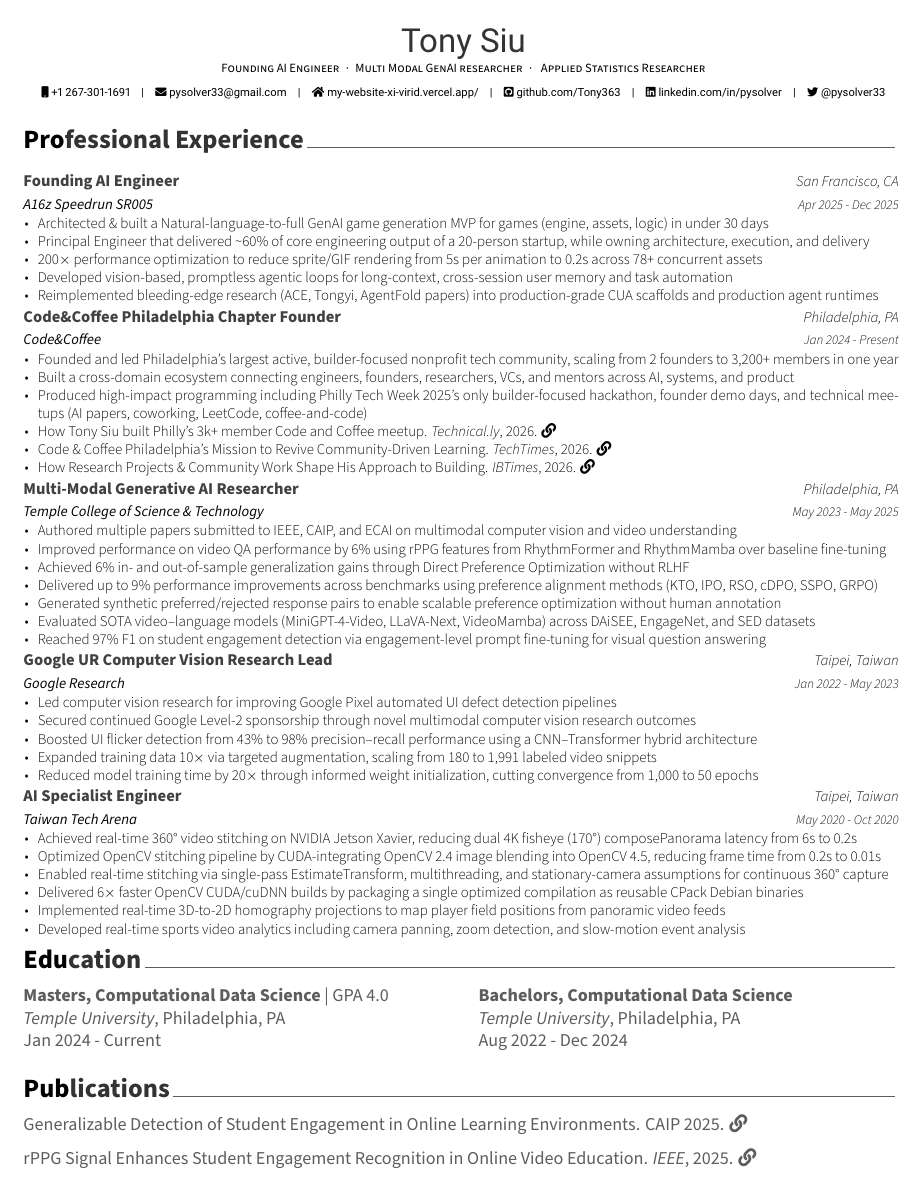
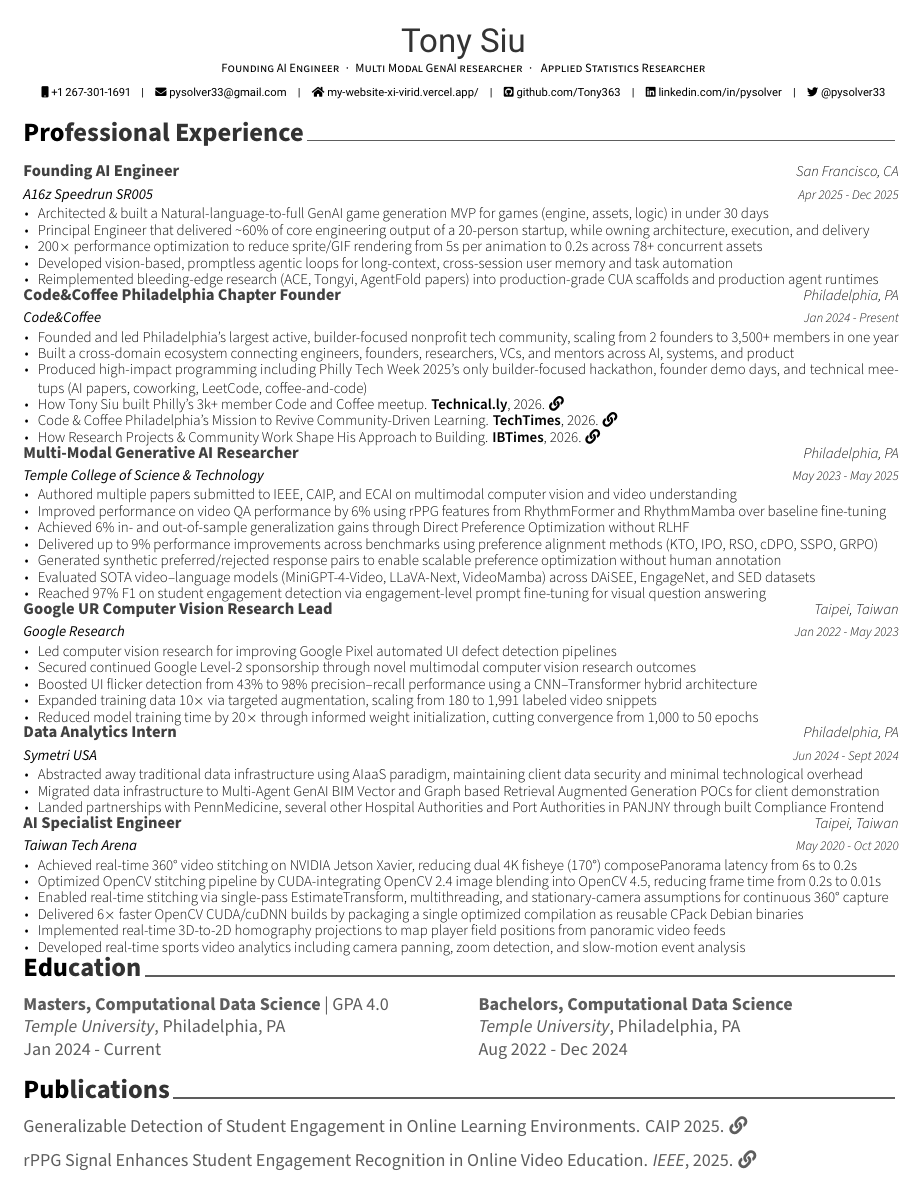
Before and after one commit to Tony363/TonyResume, a LaTeX CV (resume.tex, which reads cv/experience.tex): the whole page. Compiled offline with XeLaTeX.

Commit message:
Tighten layout spacing, bold media names, restore Symetri entry
- Override cventry/cvitems environments for tighter vertical spacing
- Change media publication names from italic to bold
- Update Code&Coffee member count to 3,500+
- Uncomment Symetri USA internship entry
- Update README file tree and active sections

Co-Authored-By: Claude Opus 4.6 <noreply@anthropic.com>

```diff
--- a/cv/experience.tex
+++ b/cv/experience.tex
@@ -55,12 +55,12 @@
     {Jan 2024 - Present} % Date(s)
     {
     \begin{cvitems} % Description(s) of tasks/responsibilities
-      \item {Founded and led Philadelphia's largest active, builder-focused nonprofit tech community, scaling from 2 founders to 3,200+ members in one year}
+      \item {Founded and led Philadelphia's largest active, builder-focused nonprofit tech community, scaling from 2 founders to 3,500+ members in one year}
       \item {Built a cross-domain ecosystem connecting engineers, founders, researchers, VCs, and mentors across AI, systems, and product}
       \item {Produced high-impact programming including Philly Tech Week 2025's only builder-focused hackathon, founder demo days, and technical meetups (AI papers, coworking, LeetCode, coffee-and-code)}
-      \item {How Tony Siu built Philly's 3k+ member Code and Coffee meetup. \textit{Technical.ly}, 2026. \href{https://technical.ly/workforce/tony-siu-code-and-coffee-how-i-got-here/}{\faLink}}
-      \item {Code \& Coffee Philadelphia's Mission to Revive Community-Driven Learning. \textit{TechTimes}, 2026. \href{https://www.techtimes.com/articles/314602/20260212/code-coffee-philadelphias-mission-revive-community-driven-learning-strengthen-citys-tech.htm}{\faLink}}
-      \item {How Research Projects \& Community Work Shape His Approach to Building. \textit{IBTimes}, 2026. \href{https://www.ibtimes.com/tony-sius-longterm-path-how-research-projects-community-work-shape-his-approach-building-3796429}{\faLink}}
+      \item {How Tony Siu built Philly's 3k+ member Code and Coffee meetup. \textbf{Technical.ly}, 2026. \href{https://technical.ly/workforce/tony-siu-code-and-coffee-how-i-got-here/}{\faLink}}
+      \item {Code \& Coffee Philadelphia's Mission to Revive Community-Driven Learning. \textbf{TechTimes}, 2026. \href{https://www.techtimes.com/articles/314602/20260212/code-coffee-philadelphias-mission-revive-community-driven-learning-strengthen-citys-tech.htm}{\faLink}}
+      \item {How Research Projects \& Community Work Shape His Approach to Building. \textbf{IBTimes}, 2026. \href{https://www.ibtimes.com/tony-sius-longterm-path-how-research-projects-community-work-shape-his-approach-building-3796429}{\faLink}}
     \end{cvitems}
     }
  \cventry
@@ -122,19 +122,19 @@
 %         \item{Containerized data extraction and data cleaning programs for future use and cross platform portability}
 %       \end{cvitems}
 %     }
-%   \cventry
-%     {\emph{Symetri USA}} % Job title
-%     {Data Analytics Intern} % Organisation
-%     {Philadelphia, PA} % Location
-%     {Jun 2024 - Sept 2024} % Date(s)
-%     {
-%       \begin{cvitems} % Description(s) of tasks/responsibilities
-%         \item {Abstracted away traditional data infrastructure using AIaaS paradigm, maintaining client data security and minimal technological overhead}
-%         \item{Migrated data infrastructure to Multi‑Agent GenAI BIM Vector and Graph based Retrieval Augmented Generation POCs for client demonstration }
-%         % \item {Automate data extraction of consolidated schedule of investments of Business Development Companies from sec.gov}
-%         \item {Landed partnerships with PennMedicine, several other Hospital Authorities and Port Authorities in PANJNY through built Compliance Frontend}
-%       \end{cvitems}
-%     }
+   \cventry
+     {\emph{Symetri USA}} % Job title
+     {Data Analytics Intern} % Organisation
+     {Philadelphia, PA} % Location
+     {Jun 2024 - Sept 2024} % Date(s)
+     {
+       \begin{cvitems} % Description(s) of tasks/responsibilities
+         \item {Abstracted away traditional data infrastructure using AIaaS paradigm, maintaining client data security and minimal technological overhead}
+         \item{Migrated data infrastructure to Multi‑Agent GenAI BIM Vector and Graph based Retrieval Augmented Generation POCs for client demonstration }
+         % \item {Automate data extraction of consolidated schedule of investments of Business Development Companies from sec.gov}
+         \item {Landed partnerships with PennMedicine, several other Hospital Authorities and Port Authorities in PANJNY through built Compliance Frontend}
+       \end{cvitems}
+     }
 %   \cventry
 %    {\emph{CPC Corporation Taiwan}} % Job title
 %    {Data Analytics Intern} % Organisation
--- a/resume.tex
+++ b/resume.tex
@@ -59,6 +59,7 @@
 \renewcommand*{\footerstyle}[1]{{\fontsize{8pt}{1em}\footerfont\scshape\color{black} #1}}
 % Reduce gap between section headers and content
 \renewcommand{\acvSectionContentTopSkip}{0mm}
+\renewcommand{\acvSectionTopSkip}{1.5mm}
 % Redefine cventries to remove center environment spacing
 \renewenvironment{cventries}{%
   \vspace{\acvSectionContentTopSkip}
@@ -66,6 +67,32 @@
   \vspace{-\topsep}% Remove top padding from center
 }{%
   \end{center}
+}
+% Tighter spacing between entries
+\renewcommand*{\cventry}[5]{%
+  \vspace{0.4mm}
+  \setlength\tabcolsep{0pt}
+  \setlength{\extrarowheight}{0pt}
+  \begin{tabular*}{\textwidth}{@{\extracolsep{\fill}} L{\textwidth - 4.5cm} R{4.5cm}}
+    \ifempty{#2#3}
+      {\entrypositionstyle{#1} & \entrydatestyle{#4} \\}
+      {\entrytitlestyle{#2} & \entrylocationstyle{#3} \\
+      \entrypositionstyle{#1} & \entrydatestyle{#4} \\}
+    \multicolumn{2}{L{\textwidth}}{\descriptionstyle{#5}}
+  \end{tabular*}%
+  \par\vspace{0.4mm}
+}
+% Tighter bullet point spacing
+\renewenvironment{cvitems}{%
+  \vspace{-4.5mm}
+  \begin{justify}
+  \begin{itemize}[leftmargin=2ex, topsep=0pt, partopsep=0pt, parsep=0pt, itemsep=-1pt]
+    \setlength{\parskip}{0pt}
+    \renewcommand{\labelitemi}{\bullet}
+}{%
+  \end{itemize}
+  \end{justify}
+  \vspace{-5.0mm}
 }
 \makeatother
 
```
Also changed, not shown: README.md, resume.pdf.
